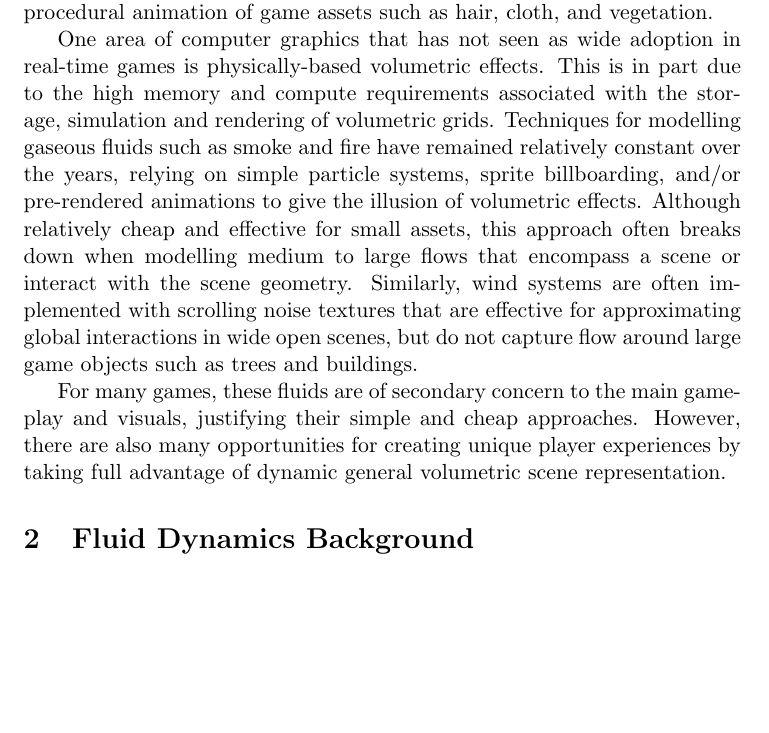
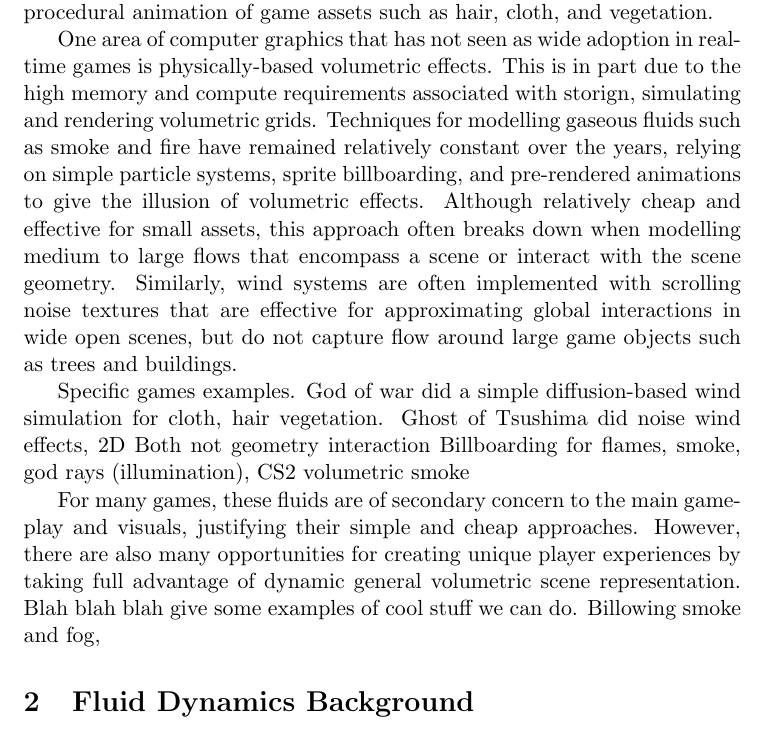
Before and after one commit to gabrielracz/ThesisDocs, a LaTeX document (Proposal/report.tex): part of page 2 of 15, cut so that both start at the same text, the shorter picture padded with empty space. Compiled offline with pdfLaTeX.

Commit message:
todo notes

```diff
--- a/Proposal/report.tex
+++ b/Proposal/report.tex
@@ -39,10 +39,10 @@ and vegetation.
 
 One area of computer graphics that has not seen as wide adoption in
 real-time games is physically-based volumetric effects. This is in part due to
-the high memory and compute requirements associated with the storage, simulation
-and rendering of volumetric grids. Techniques for modelling gaseous fluids
+the high memory and compute requirements associated with storign, simulating
+and rendering volumetric grids. Techniques for modelling gaseous fluids
 such as smoke and fire have remained relatively constant over the years, relying
-on simple particle systems, sprite billboarding, and/or pre-rendered animations to give the illusion of
+on simple particle systems, sprite billboarding, and pre-rendered animations to give the illusion of
 volumetric effects. Although relatively cheap and effective for small
 assets, this approach often breaks down when modelling medium to large flows
 that encompass a scene or interact with the scene geometry. Similarly, wind
@@ -50,10 +50,22 @@ systems are often implemented with scrolling noise textures that are effective
 for approximating global interactions in wide open scenes, but do not capture
 flow around large game objects such as trees and buildings.
 
+Specific games examples.
+God of war did a simple diffusion-based wind simulation for cloth, hair
+vegetation.
+Ghost of Tsushima did noise wind effects, 2D
+Both not geometry interaction
+Billboarding for flames, smoke, god rays (illumination),
+CS2 volumetric smoke
+
 For many games, these fluids are of secondary concern to the main gameplay and
 visuals, justifying their simple and cheap approaches. However, there are also
 many opportunities for creating unique player experiences by taking full
-advantage of dynamic general volumetric scene representation.
+advantage of dynamic general volumetric scene representation. Blah blah blah
+give some examples of cool stuff we can do. Billowing smoke and fog,
+
+
+
 
 
 % The objective of my thesis will be to develop a framework for efficient
```
